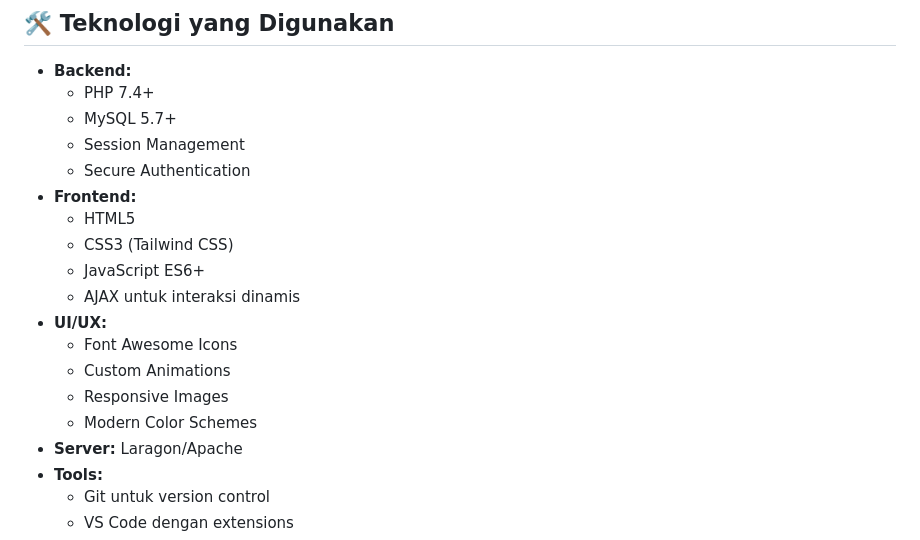
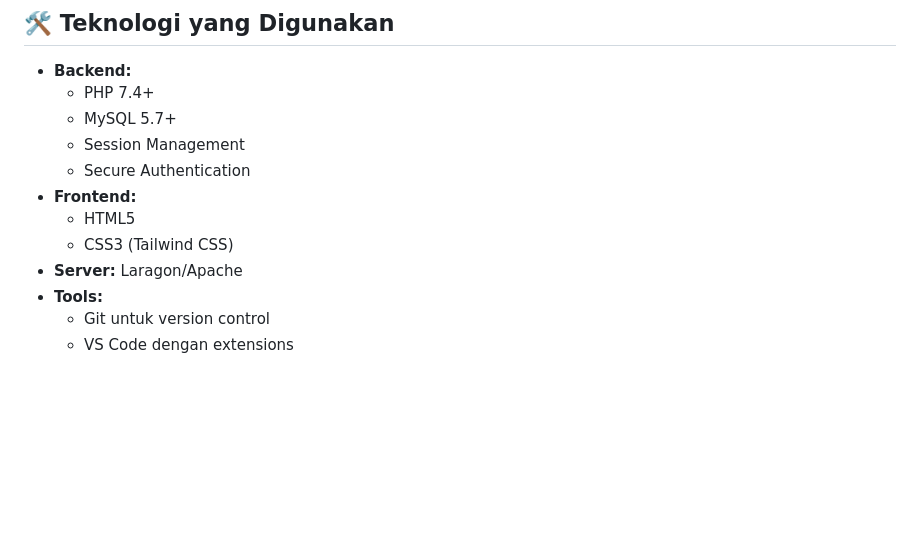
Before and after one commit to akbarwjyy/sneakeran, a Markdown page: README.md, the part around one of its changes. GitHub-like rendering; blank space fills up the shorter version.

```diff
--- a/README.md
+++ b/README.md
@@ -40,13 +40,6 @@ Sneakeran adalah aplikasi web manajemen toko sepatu yang dibangun menggunakan PH
 - **Frontend:**
   - HTML5
   - CSS3 (Tailwind CSS)
-  - JavaScript ES6+
-  - AJAX untuk interaksi dinamis
-- **UI/UX:**
-  - Font Awesome Icons
-  - Custom Animations
-  - Responsive Images
-  - Modern Color Schemes
 - **Server:** Laragon/Apache
 - **Tools:**
   - Git untuk version control
```
Also changed, not shown: other parts of README.md (+7 -45 lines).
